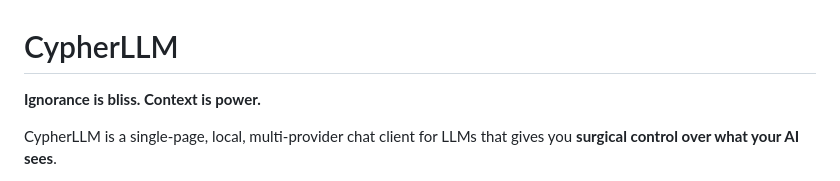
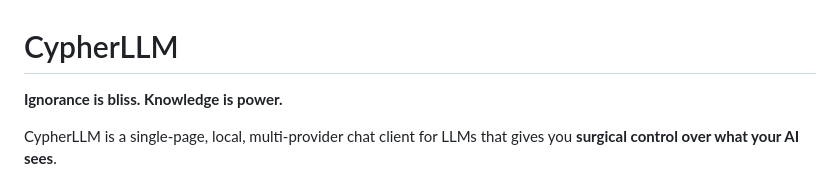
Before and after one commit to HaakonEidemHaakstad/CypherLLM, a Markdown page: README.md, the part around the change. GitHub-like rendering.

Commit message:
Update quote from 'Context is power' to 'Knowledge is power'

```diff
--- a/README.md
+++ b/README.md
@@ -1,6 +1,6 @@
 # CypherLLM
 
-**Ignorance is bliss. Context is power.**
+**Ignorance is bliss. Knowledge is power.**
 
 CypherLLM is a single‑page, local, multi‑provider chat client for LLMs that gives you **surgical control over what your AI sees**.
 
```
